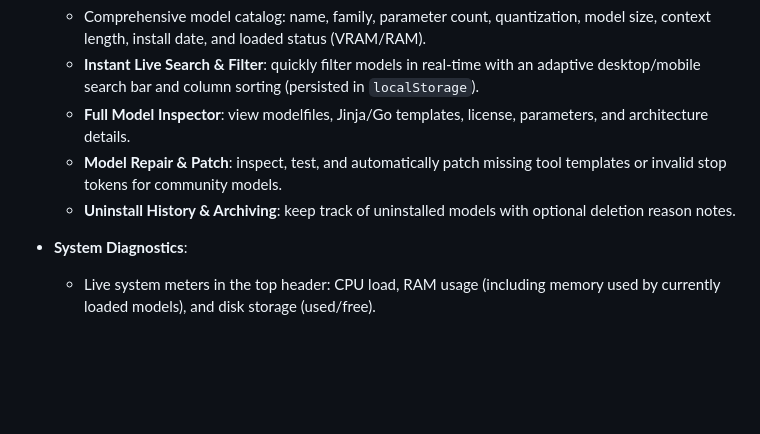
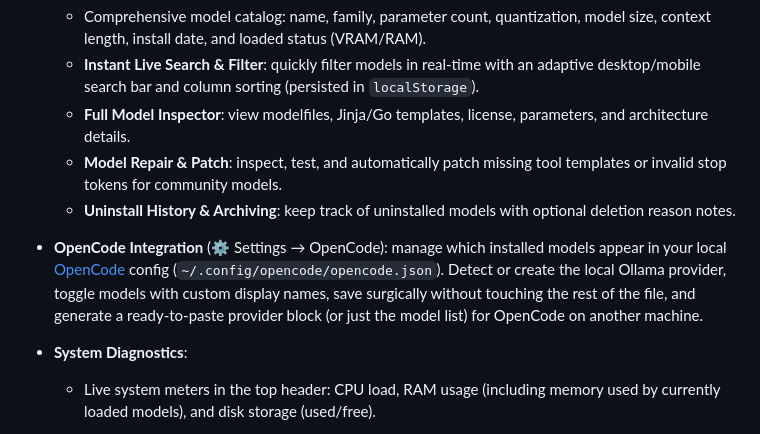
Before and after one commit to jonathanhecl/ollama-manager, a Markdown page: README.md, the part around the change. Rendered like a GitHub page; blank space fills up the shorter version.

Commit message:
docs: add OpenCode integration documentation

```diff
--- a/README.md
+++ b/README.md
@@ -12,6 +12,7 @@ Tiny, fast, and feature-packed Go web server to manage and interact with [Ollama
   - **Full Model Inspector**: view modelfiles, Jinja/Go templates, license, parameters, and architecture details.
   - **Model Repair & Patch**: inspect, test, and automatically patch missing tool templates or invalid stop tokens for community models.
   - **Uninstall History & Archiving**: keep track of uninstalled models with optional deletion reason notes.
+- **OpenCode Integration** (⚙ Settings → OpenCode): manage which installed models appear in your local [OpenCode](https://opencode.ai) config (`~/.config/opencode/opencode.json`). Detect or create the local Ollama provider, toggle models with custom display names, save surgically without touching the rest of the file, and generate a ready-to-paste provider block (or just the model list) for OpenCode on another machine.
 
 - **System Diagnostics**:
   - Live system meters in the top header: CPU load, RAM usage (including memory used by currently loaded models), and disk storage (used/free).
```
